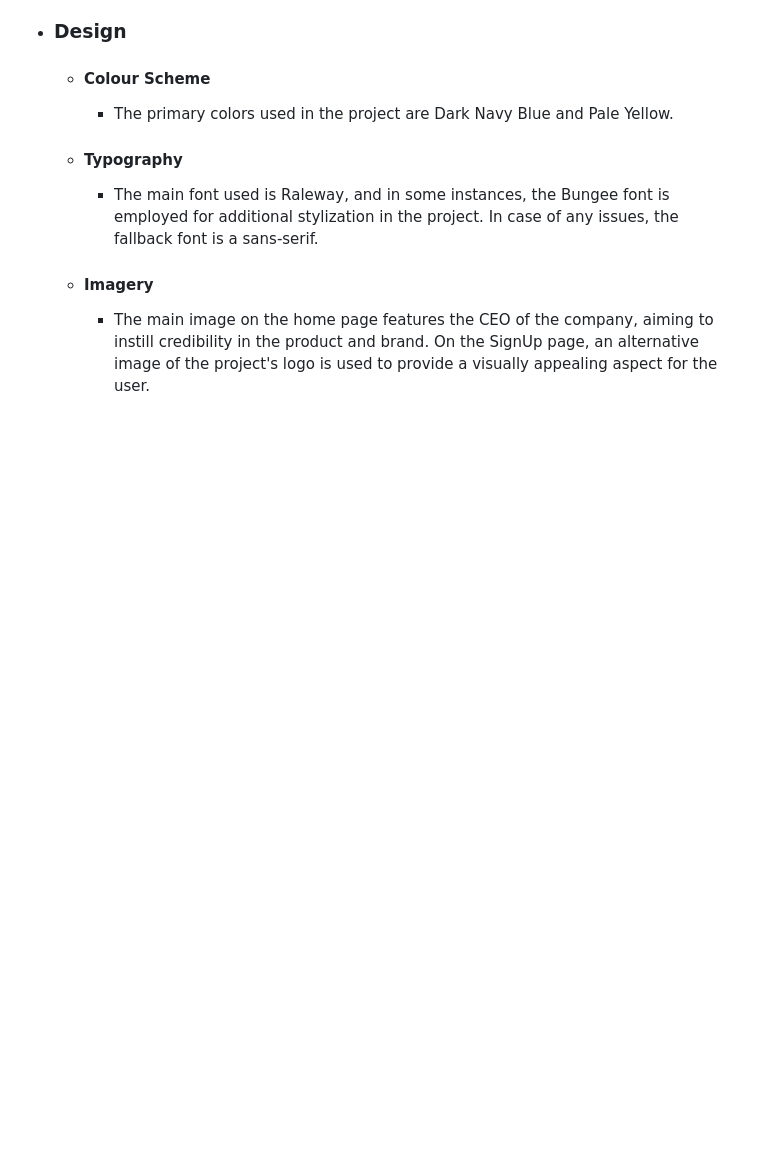
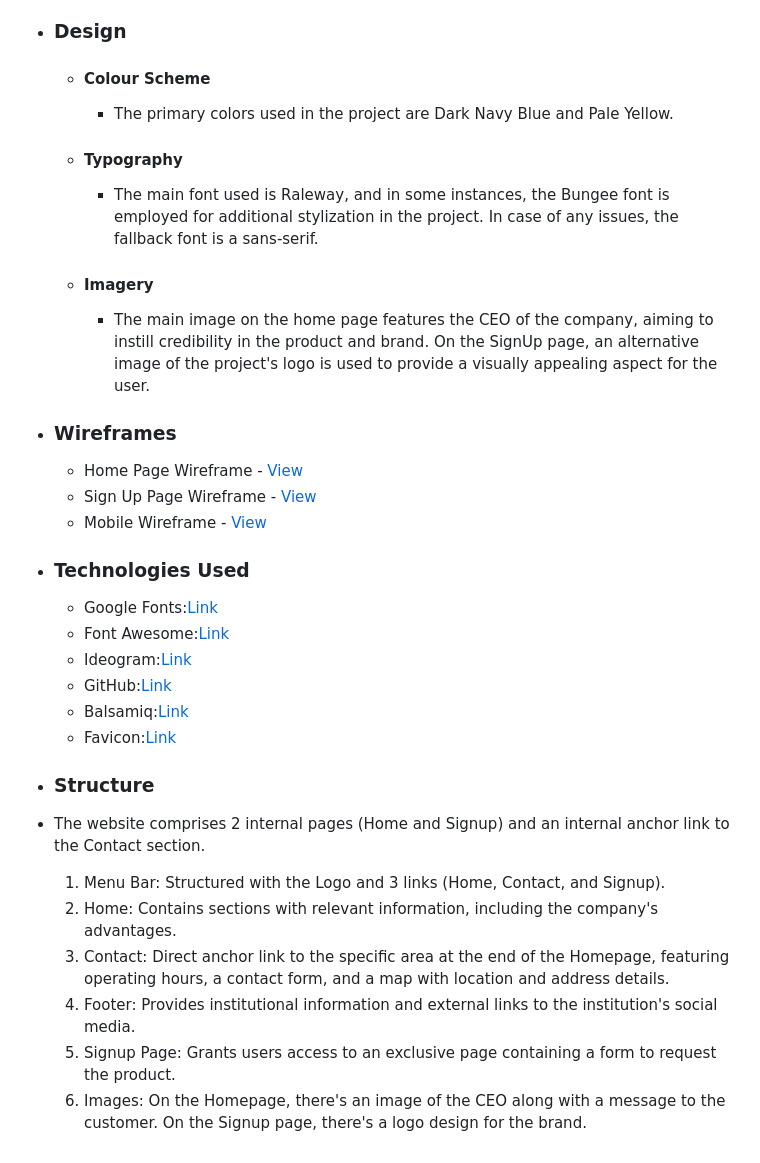
Before and after one commit to MarioLFB/P1CodeInstitute, a Markdown page: README.md, the part around the change. Rendered like a GitHub page; blank space fills up the shorter version.

Commit message:
Structured as sessions, Design, Wireframes, technology used, Structure. Add file and menubar image

```diff
--- a/README.md
+++ b/README.md
@@ -37,3 +37,29 @@ Introducing Nebulabank, an online financial institution focused on efficiency an
         -   The main font used is Raleway, and in some instances, the Bungee font is employed for additional stylization in the project. In case of any issues, the fallback font is a sans-serif.
     -   #### Imagery
         -   The main image on the home page features the CEO of the company, aiming to instill credibility in the product and brand. On the SignUp page, an alternative image of the project's logo is used to provide a visually appealing aspect for the user.
+
+-   ### Wireframes
+
+    -   Home Page Wireframe - [View](https://github.com/)
+    -   Sign Up Page Wireframe - [View](https://github.com/)
+    -   Mobile Wireframe - [View](https://github.com/)
+
+
+-   ### Technologies Used
+
+    -   Google Fonts:[Link](https://fonts.google.com/)
+    -   Font Awesome:[Link](https://fontawesome.com/)
+    -   Ideogram:[Link](https://ideogram.ai/)
+    -   GitHub:[Link](https://github.com/)
+    -   Balsamiq:[Link](https://balsamiq.com/)
+    -   Favicon:[Link](https://Favicon.io/)
+
+-   ### Structure
+-   The website comprises 2 internal pages (Home and Signup) and an internal anchor link to the Contact section.
+
+    1. Menu Bar: Structured with the Logo and 3 links (Home, Contact, and Signup).
+    2. Home: Contains sections with relevant information, including the company's advantages.
+    3. Contact: Direct anchor link to the specific area at the end of the Homepage, featuring operating hours, a contact form, and a map with location and address details.
+    4. Footer: Provides institutional information and external links to the institution's social media.
+    5. Signup Page: Grants users access to an exclusive page containing a form to request the product.
+    6. Images: On the Homepage, there's an image of the CEO along with a message to the customer. On the Signup page, there's a logo design for the brand.
```
Also changed, not shown: docs/nebulabanknavbar.png (added).
